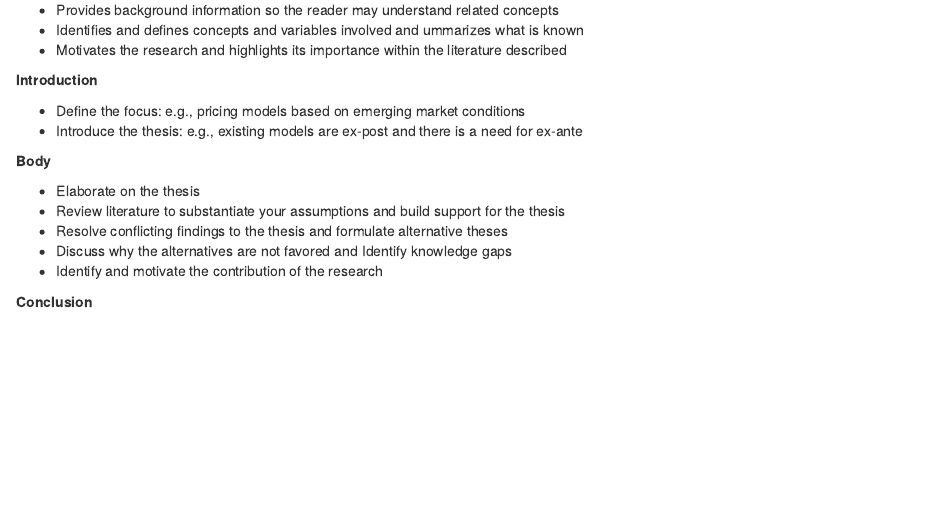
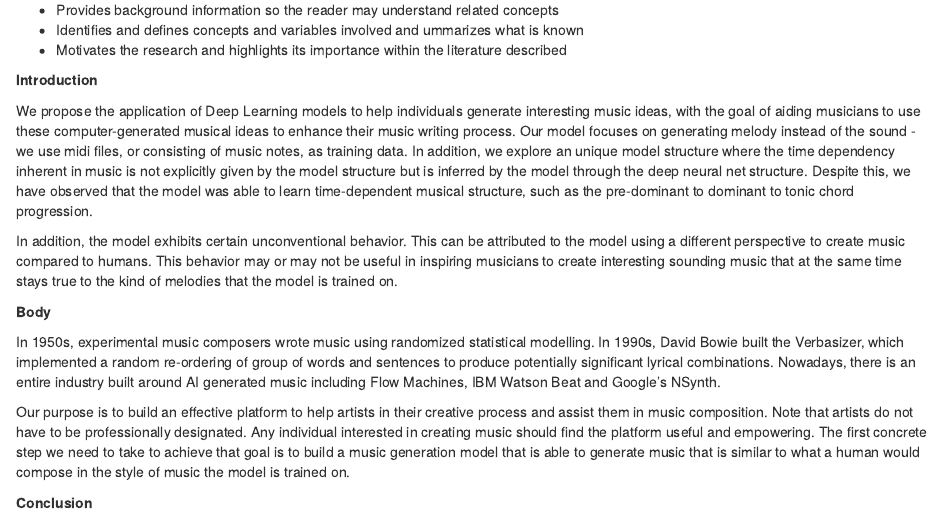
Before and after one commit to terrywang15/museG_dev, an R Markdown document (capstone-writing/capstone/01-background.Rmd): the page in a window 1100 px wide, from 100 px down. Rendered offline with R 4.5, knitr and Pandoc, with nearby package versions; drawn as R Markdown's standard HTML page in place of the format the file asks for.

Commit message:
updated writing abstract and executive summary

```diff
--- a/capstone-writing/capstone/01-background.Rmd
+++ b/capstone-writing/capstone/01-background.Rmd
@@ -16,16 +16,16 @@ This section provides a literature review that informs the reader in the followi
 
 **Introduction**
 
-* Define the focus: e.g., pricing models based on emerging market conditions
-* Introduce the thesis: e.g., existing models are ex-post and there is a need for ex-ante
+We propose the application of Deep Learning models to help individuals generate interesting music ideas, with the goal of aiding musicians to use these computer-generated musical ideas to enhance their music writing process. Our model focuses on generating melody instead of the sound - we use midi files, or consisting of music notes, as training data. In addition, we explore an unique model structure where the time dependency inherent in music is not explicitly given by the model structure but is inferred by the model through the deep neural net structure. Despite this, we have observed that the model was able to learn time-dependent musical structure, such as the pre-dominant to dominant to tonic chord progression.
+
+In addition, the model exhibits certain unconventional behavior. This can be attributed to the model using a different perspective to create music compared to humans. This behavior may or may not be useful in inspiring musicians to create interesting sounding music that at the same time stays true to the kind of melodies that the model is trained on.
 
 **Body**
 
-* Elaborate on the thesis
-* Review literature to substantiate your assumptions and build support for the thesis
-* Resolve conflicting findings to the thesis and formulate alternative theses
-* Discuss why the alternatives are not favored and Identify knowledge gaps
-* Identify and motivate the contribution of the research
+In 1950s, experimental music composers wrote music using randomized statistical modelling. In 1990s, David Bowie built the Verbasizer, which implemented a random re-ordering of group of words and sentences to produce potentially significant lyrical combinations. Nowadays, there is an entire industry built around AI generated music including Flow Machines, IBM Watson Beat and Google’s NSynth.
+
+Our purpose is to build an effective platform to help artists in their creative process and assist them in music composition. Note that artists do not have to be professionally designated. Any individual interested in creating music should find the platform useful and empowering.  The first concrete step we need to take to achieve that goal is to build a music generation model that is able to generate music that is similar to what a human would compose in the style of music the model is trained on.
+
 
 **Conclusion**
 
```
Also changed, not shown: capstone-writing/capstone/00--abstract.Rmd (+4 -2 lines), capstone-writing/capstone/00--executive-summary.Rmd (+3 -4 lines), capstone-writing/capstone/00--prelim.Rmd (+1 -1 lines), capstone-writing/capstone/00--abstract.html (added), 5 other files.
